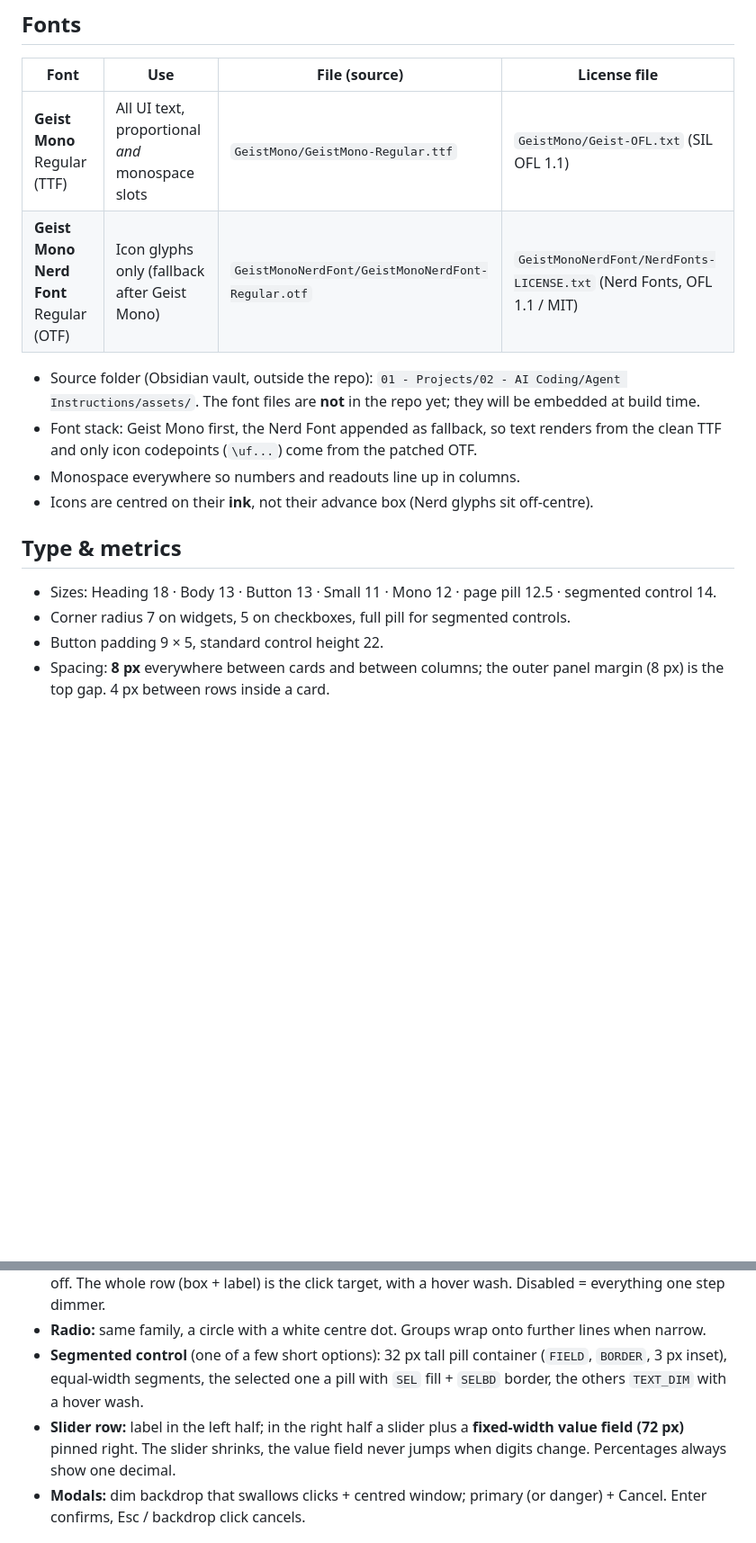
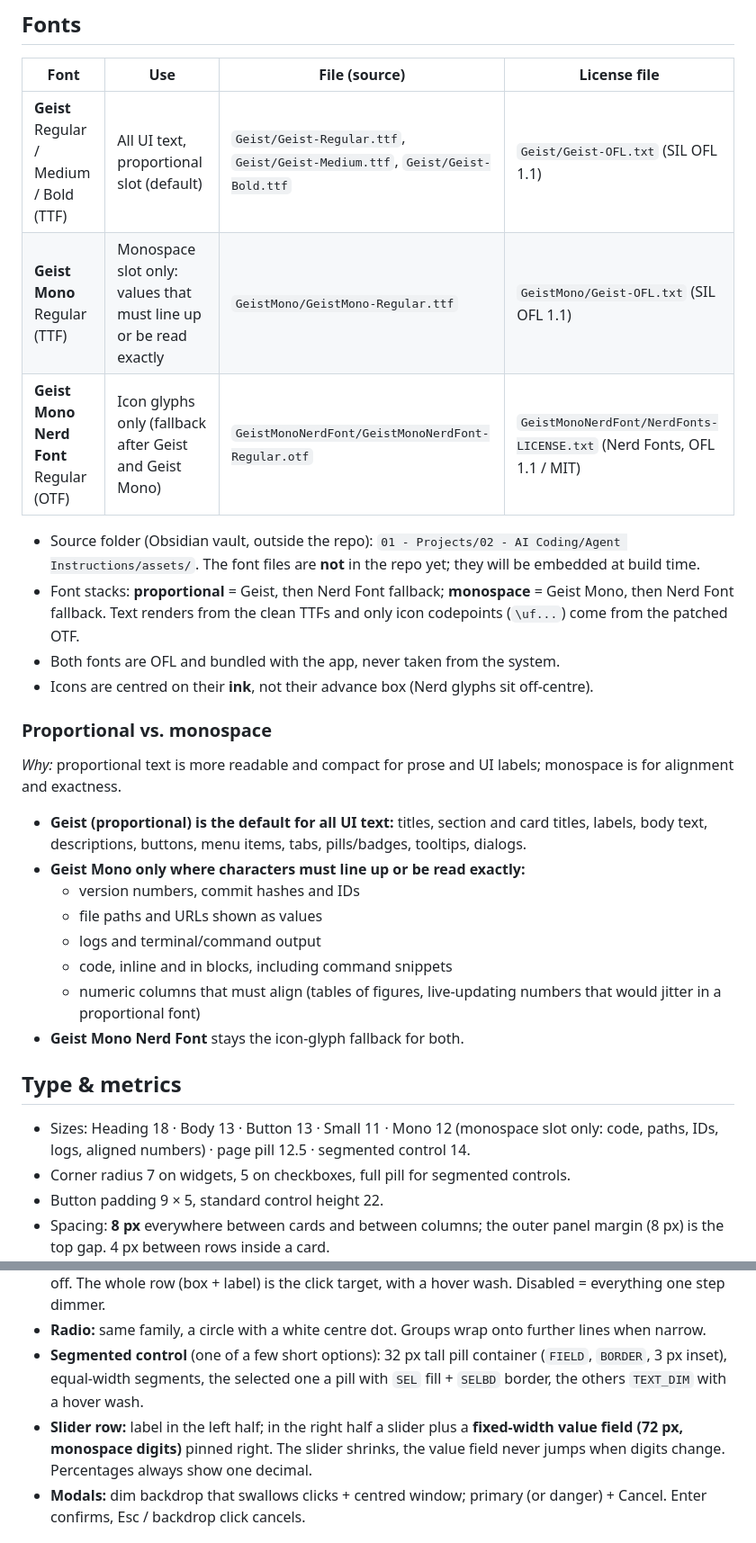
Before and after one commit to Ritze03/SteamAlt, a Markdown page: superdoc/ui/STYLING-GUIDE.md, 2 parts joined by grey strips. Shown at 90% size. Rendered like a GitHub page; blank space fills up the shorter version.

Commit message:
Sync Graphite styling guide: proportional Geist + Geist Mono split

```diff
--- a/superdoc/ui/STYLING-GUIDE.md
+++ b/superdoc/ui/STYLING-GUIDE.md
@@ -72,17 +72,31 @@ Source: Obsidian note `01 - Projects/02 - AI Coding/Agent Instructions/Graphite
 
 | Font | Use | File (source) | License file |
 | --- | --- | --- | --- |
-| **Geist Mono** Regular (TTF) | All UI text, proportional *and* monospace slots | `GeistMono/GeistMono-Regular.ttf` | `GeistMono/Geist-OFL.txt` (SIL OFL 1.1) |
-| **Geist Mono Nerd Font** Regular (OTF) | Icon glyphs only (fallback after Geist Mono) | `GeistMonoNerdFont/GeistMonoNerdFont-Regular.otf` | `GeistMonoNerdFont/NerdFonts-LICENSE.txt` (Nerd Fonts, OFL 1.1 / MIT) |
+| **Geist** Regular / Medium / Bold (TTF) | All UI text, proportional slot (default) | `Geist/Geist-Regular.ttf`, `Geist/Geist-Medium.ttf`, `Geist/Geist-Bold.ttf` | `Geist/Geist-OFL.txt` (SIL OFL 1.1) |
+| **Geist Mono** Regular (TTF) | Monospace slot only: values that must line up or be read exactly | `GeistMono/GeistMono-Regular.ttf` | `GeistMono/Geist-OFL.txt` (SIL OFL 1.1) |
+| **Geist Mono Nerd Font** Regular (OTF) | Icon glyphs only (fallback after Geist and Geist Mono) | `GeistMonoNerdFont/GeistMonoNerdFont-Regular.otf` | `GeistMonoNerdFont/NerdFonts-LICENSE.txt` (Nerd Fonts, OFL 1.1 / MIT) |
 
 - Source folder (Obsidian vault, outside the repo): `01 - Projects/02 - AI Coding/Agent Instructions/assets/`. The font files are **not** in the repo yet; they will be embedded at build time.
-- Font stack: Geist Mono first, the Nerd Font appended as fallback, so text renders from the clean TTF and only icon codepoints (`\uf...`) come from the patched OTF.
-- Monospace everywhere so numbers and readouts line up in columns.
+- Font stacks: **proportional** = Geist, then Nerd Font fallback; **monospace** = Geist Mono, then Nerd Font fallback. Text renders from the clean TTFs and only icon codepoints (`\uf...`) come from the patched OTF.
+- Both fonts are OFL and bundled with the app, never taken from the system.
 - Icons are centred on their **ink**, not their advance box (Nerd glyphs sit off-centre).
+
+### Proportional vs. monospace
+
+*Why:* proportional text is more readable and compact for prose and UI labels; monospace is for alignment and exactness.
+
+- **Geist (proportional) is the default for all UI text:** titles, section and card titles, labels, body text, descriptions, buttons, menu items, tabs, pills/badges, tooltips, dialogs.
+- **Geist Mono only where characters must line up or be read exactly:**
+  - version numbers, commit hashes and IDs
+  - file paths and URLs shown as values
+  - logs and terminal/command output
+  - code, inline and in blocks, including command snippets
+  - numeric columns that must align (tables of figures, live-updating numbers that would jitter in a proportional font)
+- **Geist Mono Nerd Font** stays the icon-glyph fallback for both.
 
 ## Type & metrics
 
-- Sizes: Heading 18 · Body 13 · Button 13 · Small 11 · Mono 12 · page pill 12.5 · segmented control 14.
+- Sizes: Heading 18 · Body 13 · Button 13 · Small 11 · Mono 12 (monospace slot only: code, paths, IDs, logs, aligned numbers) · page pill 12.5 · segmented control 14.
 - Corner radius 7 on widgets, 5 on checkboxes, full pill for segmented controls.
 - Button padding 9 × 5, standard control height 22.
 - Spacing: **8 px** everywhere between cards and between columns; the outer panel margin (8 px) is the top gap. 4 px between rows inside a card.
@@ -116,7 +130,7 @@ Source: Obsidian note `01 - Projects/02 - AI Coding/Agent Instructions/Graphite
 - **Checkbox:** 18 px rounded box, accent-filled with a white check when on, 1.5 px steel outline when off. The whole row (box + label) is the click target, with a hover wash. Disabled = everything one step dimmer.
 - **Radio:** same family, a circle with a white centre dot. Groups wrap onto further lines when narrow.
 - **Segmented control** (one of a few short options): 32 px tall pill container (`FIELD`, `BORDER`, 3 px inset), equal-width segments, the selected one a pill with `SEL` fill + `SELBD` border, the others `TEXT_DIM` with a hover wash.
-- **Slider row:** label in the left half; in the right half a slider plus a **fixed-width value field (72 px)** pinned right. The slider shrinks, the value field never jumps when digits change. Percentages always show one decimal.
+- **Slider row:** label in the left half; in the right half a slider plus a **fixed-width value field (72 px, monospace digits)** pinned right. The slider shrinks, the value field never jumps when digits change. Percentages always show one decimal.
 - **Modals:** dim backdrop that swallows clicks + centred window; primary (or danger) + Cancel. Enter confirms, Esc / backdrop click cancels.
 
 ## Content conventions
```
Also changed, not shown: other parts of superdoc/ui/STYLING-GUIDE.md (+1 -1 lines).
